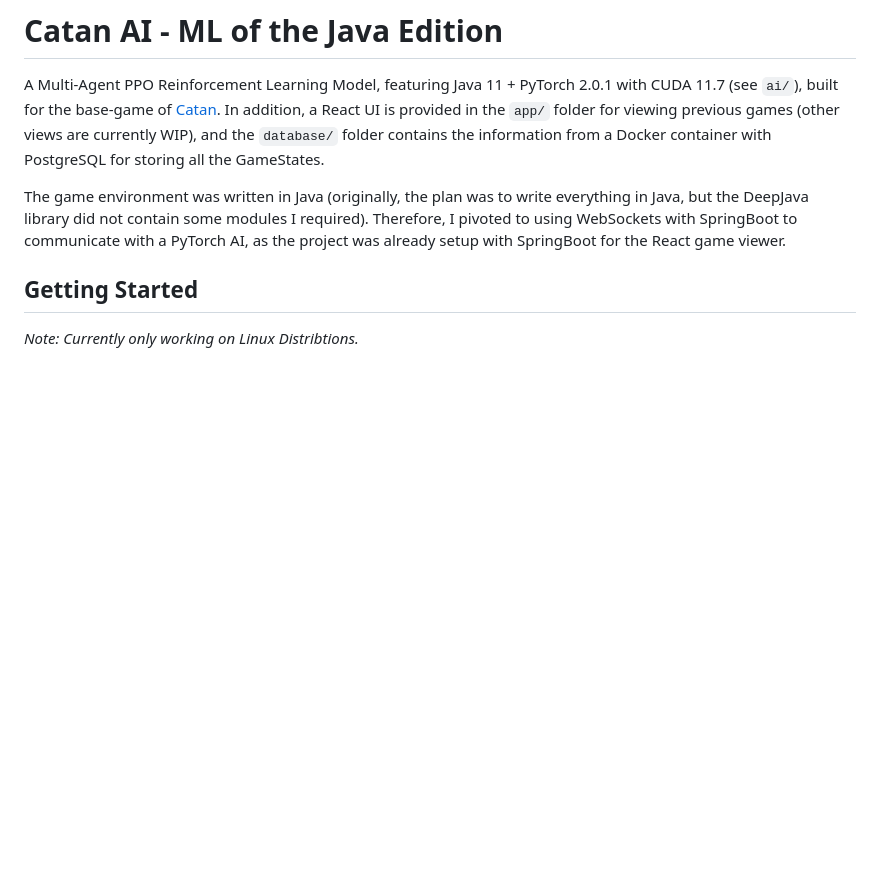
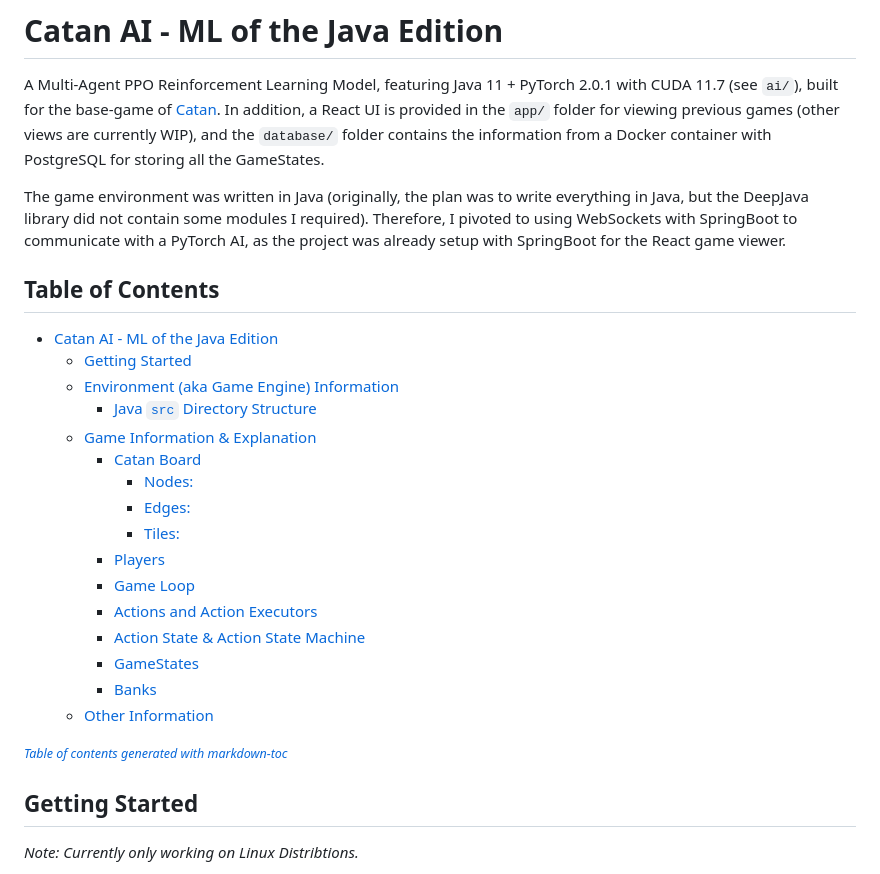
Before and after one commit to taylor-cox/catanai-java, a Markdown page: README.md, the part around the change. Drawn GitHub-style; blank space fills up the shorter version.

```diff
--- a/README.md
+++ b/README.md
@@ -3,6 +3,27 @@ A Multi-Agent PPO Reinforcement Learning Model, featuring Java 11 + PyTorch 2.0.
 In addition, a React UI is provided in the `app/` folder for viewing previous games (other views are currently WIP), and the `database/` folder contains the information from a Docker container with PostgreSQL for storing all the GameStates.
 
 The game environment was written in Java (originally, the plan was to write everything in Java, but the DeepJava library did not contain some modules I required). Therefore, I pivoted to using WebSockets with SpringBoot to communicate with a PyTorch AI, as the project was already setup with SpringBoot for the React game viewer.
+
+## Table of Contents
+- [Catan AI - ML of the Java Edition](#catan-ai---ml-of-the-java-edition)
+  * [Getting Started](#getting-started)
+  * [Environment (aka Game Engine) Information](#environment--aka-game-engine--information)
+    + [Java `src` Directory Structure](#java--src--directory-structure)
+  * [Game Information & Explanation](#game-information---explanation)
+    + [Catan Board](#catan-board)
+      - [Nodes:](#nodes-)
+      - [Edges:](#edges-)
+      - [Tiles:](#tiles-)
+    + [Players](#players)
+    + [Game Loop](#game-loop)
+    + [Actions and Action Executors](#actions-and-action-executors)
+    + [Action State & Action State Machine](#action-state---action-state-machine)
+    + [GameStates](#gamestates)
+    + [Banks](#banks)
+  * [Other Information](#other-information)
+
+<small><i><a href='http://ecotrust-canada.github.io/markdown-toc/'>Table of contents generated with markdown-toc</a></i></small>
+
 
 ## Getting Started
 
```
